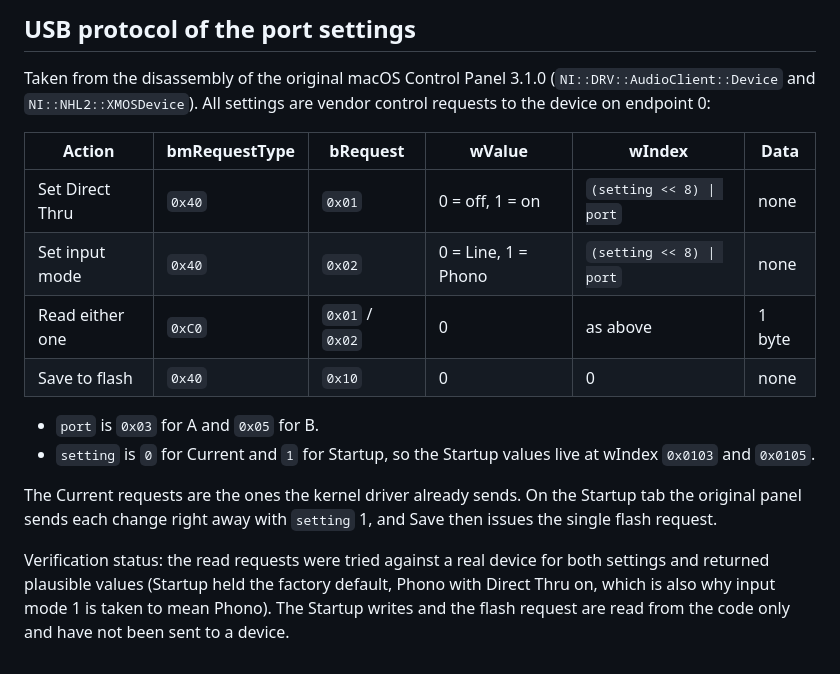
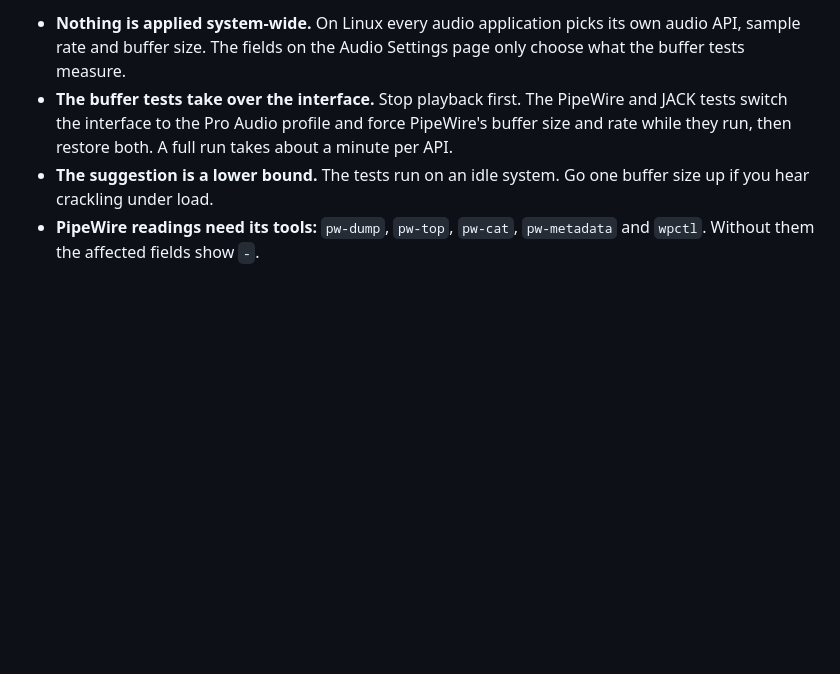
Before and after one commit to jclsn/traktor-audio6-control-panel, a Markdown page: README.md, the part around one of its changes. GitHub-like rendering; blank space fills up the shorter version.

```diff
--- a/README.md
+++ b/README.md
@@ -58,26 +62,11 @@ systemctl --user enable --now traktor-audio6-startup.service   # for the Startup
-## USB protocol of the port settings
-
-Taken from the disassembly of the original macOS Control Panel 3.1.0
-(`NI::DRV::AudioClient::Device` and `NI::NHL2::XMOSDevice`). All settings are
-vendor control requests to the device on endpoint 0:
-
-| Action | bmRequestType | bRequest | wValue | wIndex | Data |
-|---|---|---|---|---|---|
-| Set Direct Thru | `0x40` | `0x01` | 0 = off, 1 = on | `(setting << 8) \| port` | none |
-| Set input mode | `0x40` | `0x02` | 0 = Line, 1 = Phono | `(setting << 8) \| port` | none |
-| Read either one | `0xC0` | `0x01` / `0x02` | 0 | as above | 1 byte |
-| Save to flash | `0x40` | `0x10` | 0 | 0 | none |
-
-- `port` is `0x03` for A and `0x05` for B.
-- `setting` is `0` for Current and `1` for Startup, so the Startup values
-  live at wIndex `0x0103` and `0x0105`.
-
-The Current requests are the ones the kernel driver already sends. On the
-Startup tab the original panel sends each change right away with `setting` 1,
-and Save then issues the single flash request.
-
-Verification status: the read requests were tried against a real device for
-both settings and returned plausible values (Startup held the factory default,
-Phono with Direct Thru on, which is also why input mode 1 is taken to mean
-Phono). The Startup writes and the flash request are read from the code only
-and have not been sent to a device.
+- **Nothing is applied system-wide.** On Linux every audio application picks
+  its own audio API, sample rate and buffer size. The fields on the Audio
+  Settings page only choose what the buffer tests measure.
+- **The buffer tests take over the interface.** Stop playback first. The
+  PipeWire and JACK tests switch the interface to the Pro Audio profile and
+  force PipeWire's buffer size and rate while they run, then restore both. A
+  full run takes about a minute per API.
+- **The suggestion is a lower bound.** The tests run on an idle system. Go one
+  buffer size up if you hear crackling under load.
+- **PipeWire readings need its tools:** `pw-dump`, `pw-top`, `pw-cat`,
+  `pw-metadata` and `wpctl`. Without them the affected fields show `-`.
```
Also changed, not shown: other parts of README.md (+46 -42 lines), docs/usb-protocol.md (added, +34 -0 lines), docs/screenshot.png (added).
